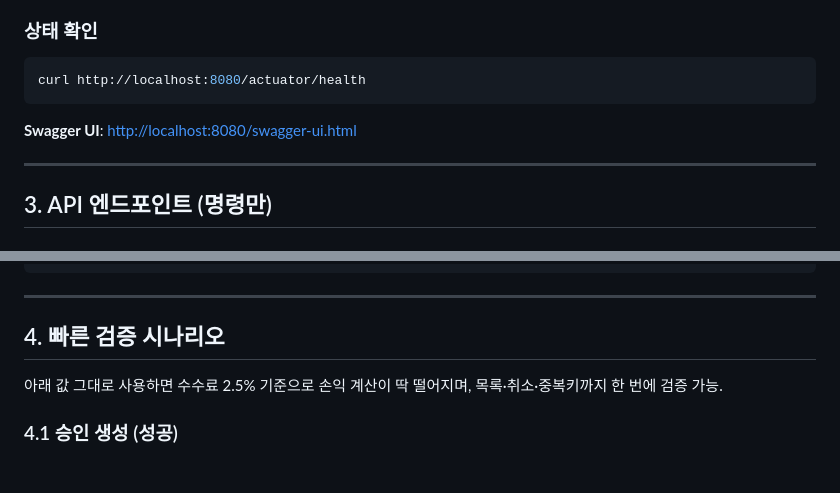
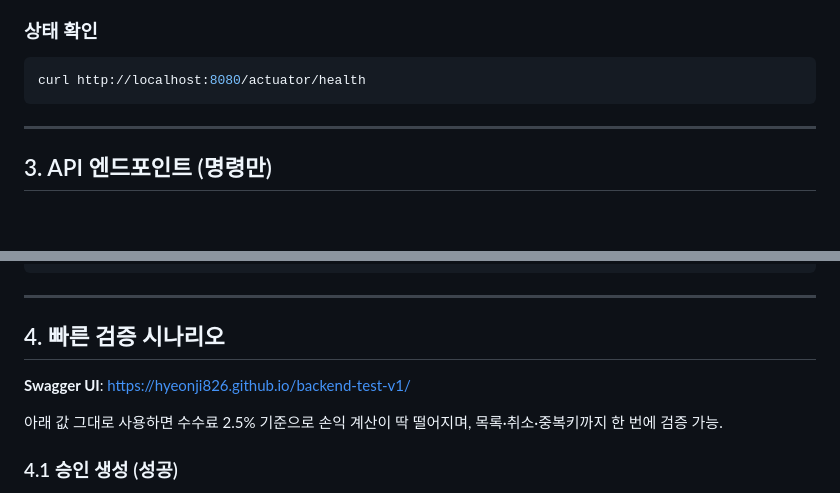
Before and after one commit to hyeonji826/backend-test-v1, a Markdown page: README.md, 2 parts joined by grey strips. Drawn GitHub-style; blank space fills up the shorter version.

Commit message:
Change Swagger UI link to new URL
Updated Swagger UI link in the README.

````diff
--- a/README.md
+++ b/README.md
@@ -43,8 +43,6 @@ powershell -ExecutionPolicy Bypass -File .\scripts\docker-e2e.ps1
 curl http://localhost:8080/actuator/health
 ```
 
-**Swagger UI**: [http://localhost:8080/swagger-ui.html](http://localhost:8080/swagger-ui.html)
-
 ---
 
 ## 3. API 엔드포인트 (명령만)
@@ -78,6 +76,8 @@ curl -X POST http://localhost:8080/api/v1/payments/1/cancel \
 ---
 
 ## 4. 빠른 검증 시나리오
+
+**Swagger UI**: [https://hyeonji826.github.io/backend-test-v1/](https://hyeonji826.github.io/backend-test-v1/)
 
 아래 값 그대로 사용하면 수수료 2.5% 기준으로 손익 계산이 딱 떨어지며, 목록·취소·중복키까지 한 번에 검증 가능.
 
````
